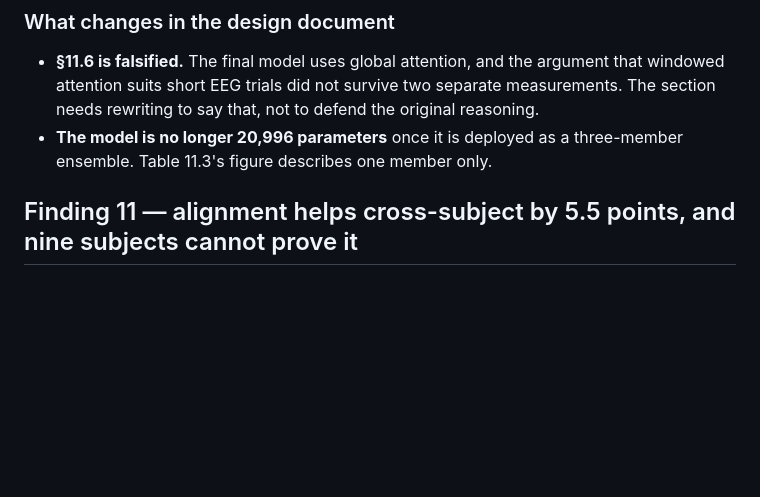
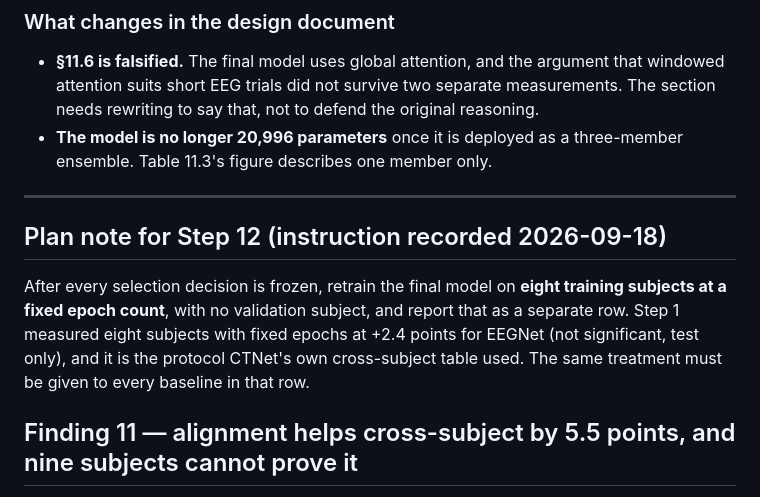
Before and after one commit to sathvikparangi907-web/neural-decoder-eeg-motor-imagery, a Markdown page: FINDINGS.md, the part around the change. Rendered like a GitHub page; blank space fills up the shorter version.

Commit message:
Record the Step 12 instruction: final retrain on eight subjects at fixed epochs
Co-Authored-By: Claude Opus 5 <noreply@anthropic.com>

```diff
--- a/FINDINGS.md
+++ b/FINDINGS.md
@@ -849,6 +849,16 @@ writes any run at a non-protocol epoch budget to a separate file.
 - **The model is no longer 20,996 parameters** once it is deployed as a three-member
   ensemble. Table 11.3's figure describes one member only.
 
+---
+
+## Plan note for Step 12 (instruction recorded 2026-09-18)
+
+After every selection decision is frozen, retrain the final model on **eight training
+subjects at a fixed epoch count**, with no validation subject, and report that as a
+separate row. Step 1 measured eight subjects with fixed epochs at +2.4 points for EEGNet
+(not significant, test only), and it is the protocol CTNet's own cross-subject table used.
+The same treatment must be given to every baseline in that row.
+
 ## Finding 11 — alignment helps cross-subject by 5.5 points, and nine subjects cannot prove it
 
 The project's central mechanism, measured cross-subject for the first time. FBCSP under LOSO
```
